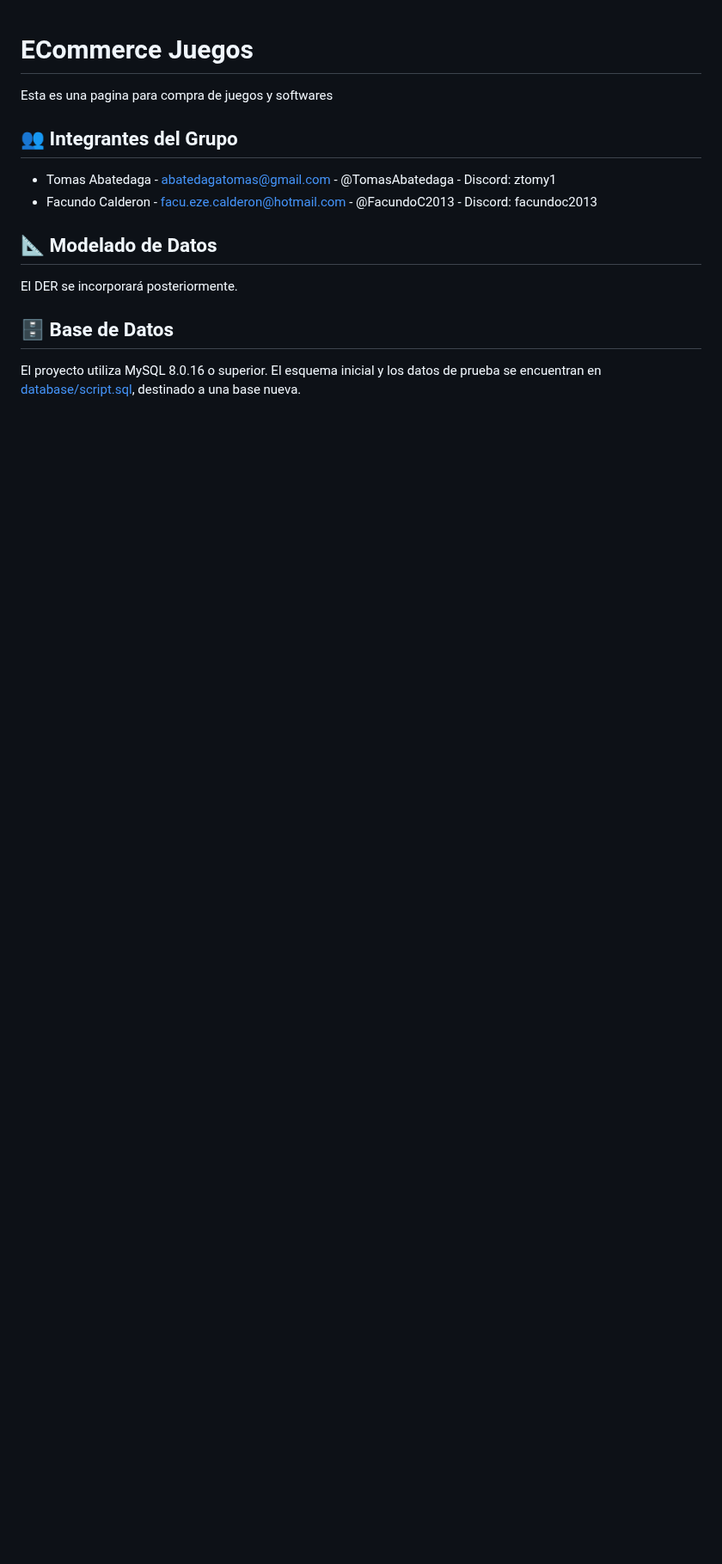
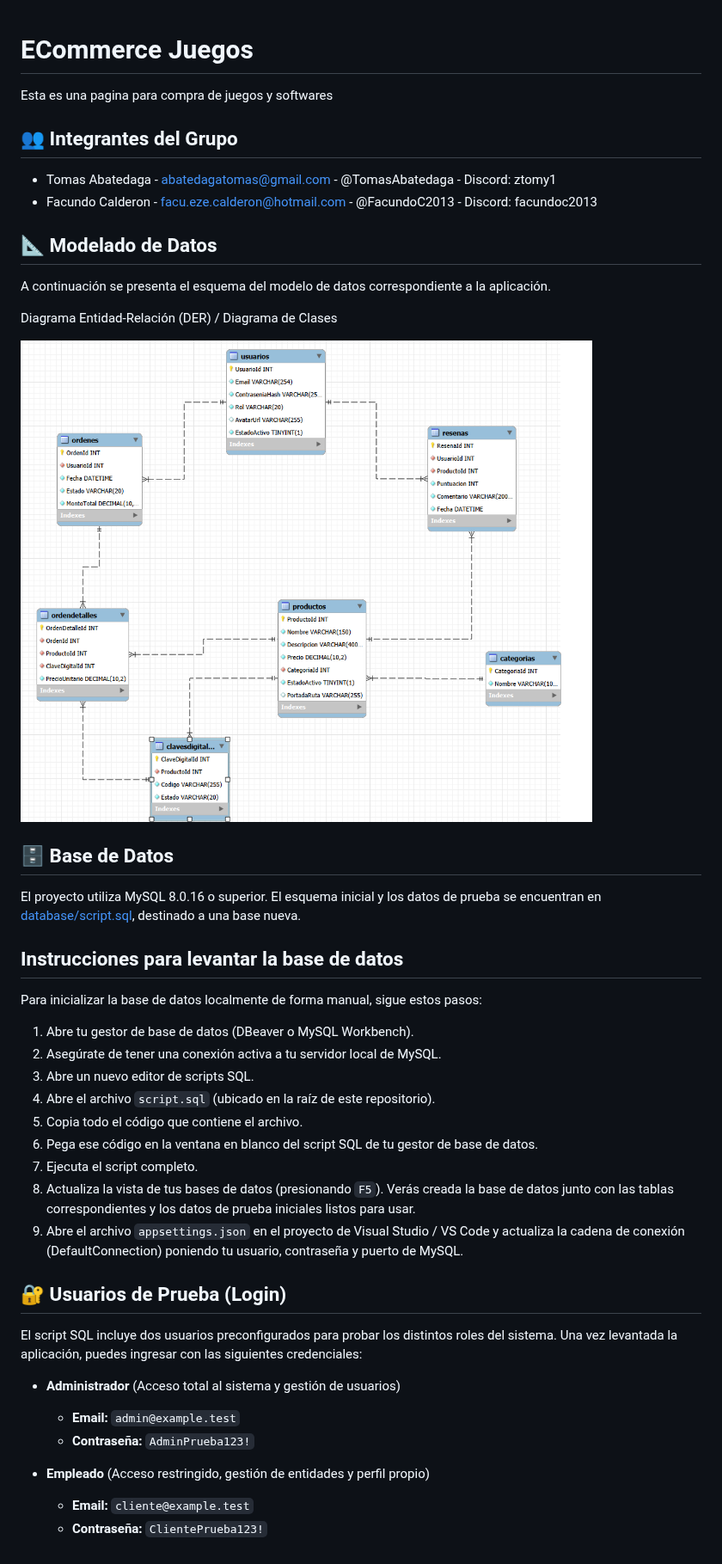
Before and after one commit to TomasAbatedaga/Proyecto-ECommerceJuegos, a Markdown page: README.md, the part around the change. Shown at 86% size. Rendered like a GitHub page; pictures changed too: assets/diagrama.png (added); blank space fills up the shorter version.

Commit message:
actualizacion del README y diagrama

```diff
--- a/README.md
+++ b/README.md
@@ -8,8 +8,38 @@ Esta es una pagina para compra de juegos y softwares
 
 ## 📐 Modelado de Datos
 
-El DER se incorporará posteriormente.
+A continuación se presenta el esquema del modelo de datos correspondiente a la aplicación.
+
+Diagrama Entidad-Relación (DER) / Diagrama de Clases
+
+![](assets/diagrama.png)
 
 ## 🗄️ Base de Datos
 
 El proyecto utiliza MySQL 8.0.16 o superior. El esquema inicial y los datos de prueba se encuentran en [database/script.sql](database/script.sql), destinado a una base nueva.
+
+## Instrucciones para levantar la base de datos
+
+Para inicializar la base de datos localmente de forma manual, sigue estos pasos:
+
+1. Abre tu gestor de base de datos (DBeaver o MySQL Workbench).
+2. Asegúrate de tener una conexión activa a tu servidor local de MySQL.
+3. Abre un nuevo editor de scripts SQL.
+4. Abre el archivo `script.sql` (ubicado en la raíz de este repositorio).
+5. Copia todo el código que contiene el archivo.
+6. Pega ese código en la ventana en blanco del script SQL de tu gestor de base de datos.
+7. Ejecuta el script completo.
+8. Actualiza la vista de tus bases de datos (presionando `F5`). Verás creada la base de datos junto con las tablas correspondientes y los datos de prueba iniciales listos para usar.
+9. Abre el archivo `appsettings.json` en el proyecto de Visual Studio / VS Code y actualiza la cadena de conexión (DefaultConnection) poniendo tu usuario, contraseña y puerto de MySQL.
+
+## 🔐 Usuarios de Prueba (Login)
+
+El script SQL incluye dos usuarios preconfigurados para probar los distintos roles del sistema. Una vez levantada la aplicación, puedes ingresar con las siguientes credenciales:
+
+* **Administrador** (Acceso total al sistema y gestión de usuarios)
+  * **Email:** `admin@example.test`
+  * **Contraseña:** `AdminPrueba123!`
+
+* **Empleado** (Acceso restringido, gestión de entidades y perfil propio)
+  * **Email:** `cliente@example.test`
+  * **Contraseña:** `ClientePrueba123!`
```
